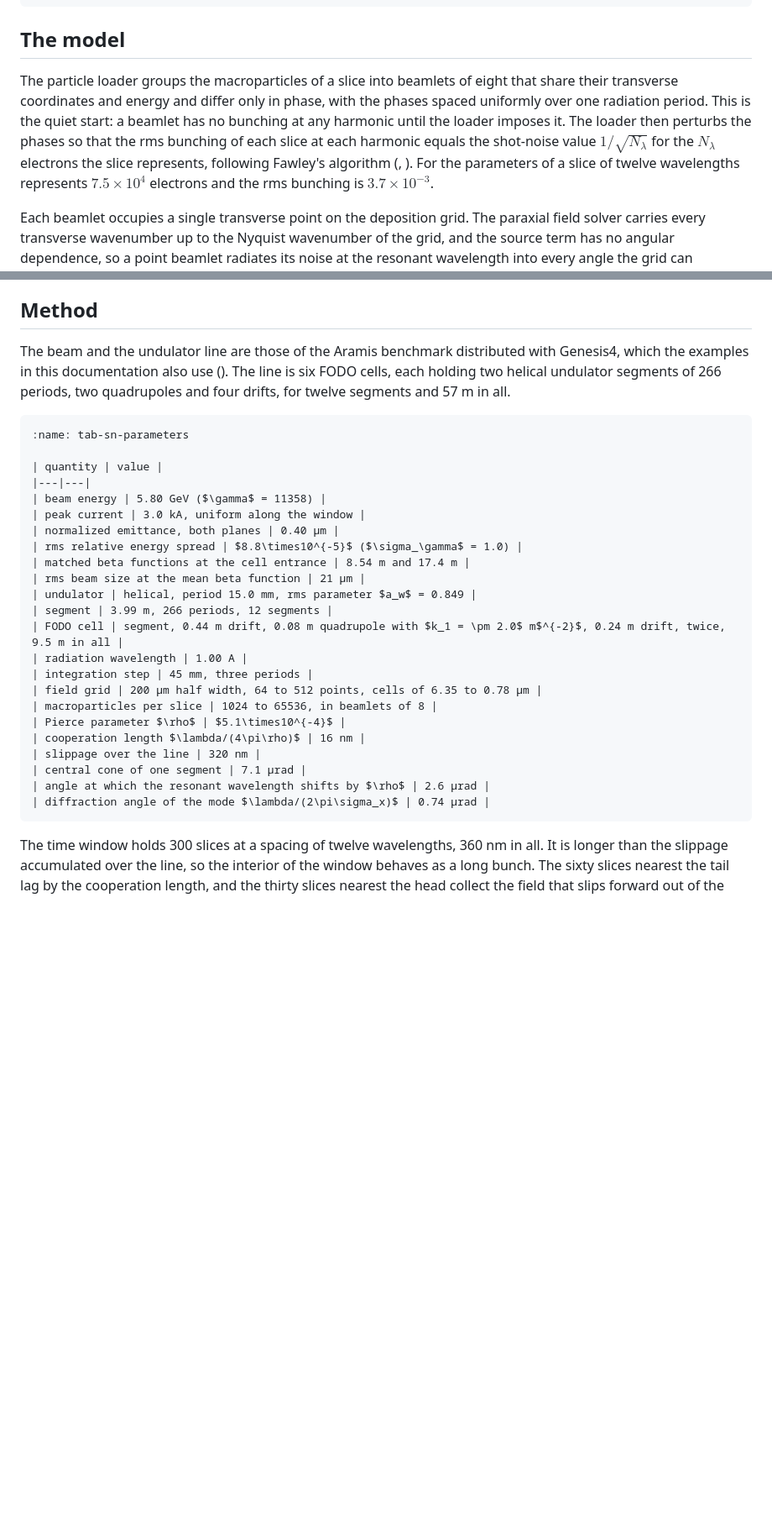
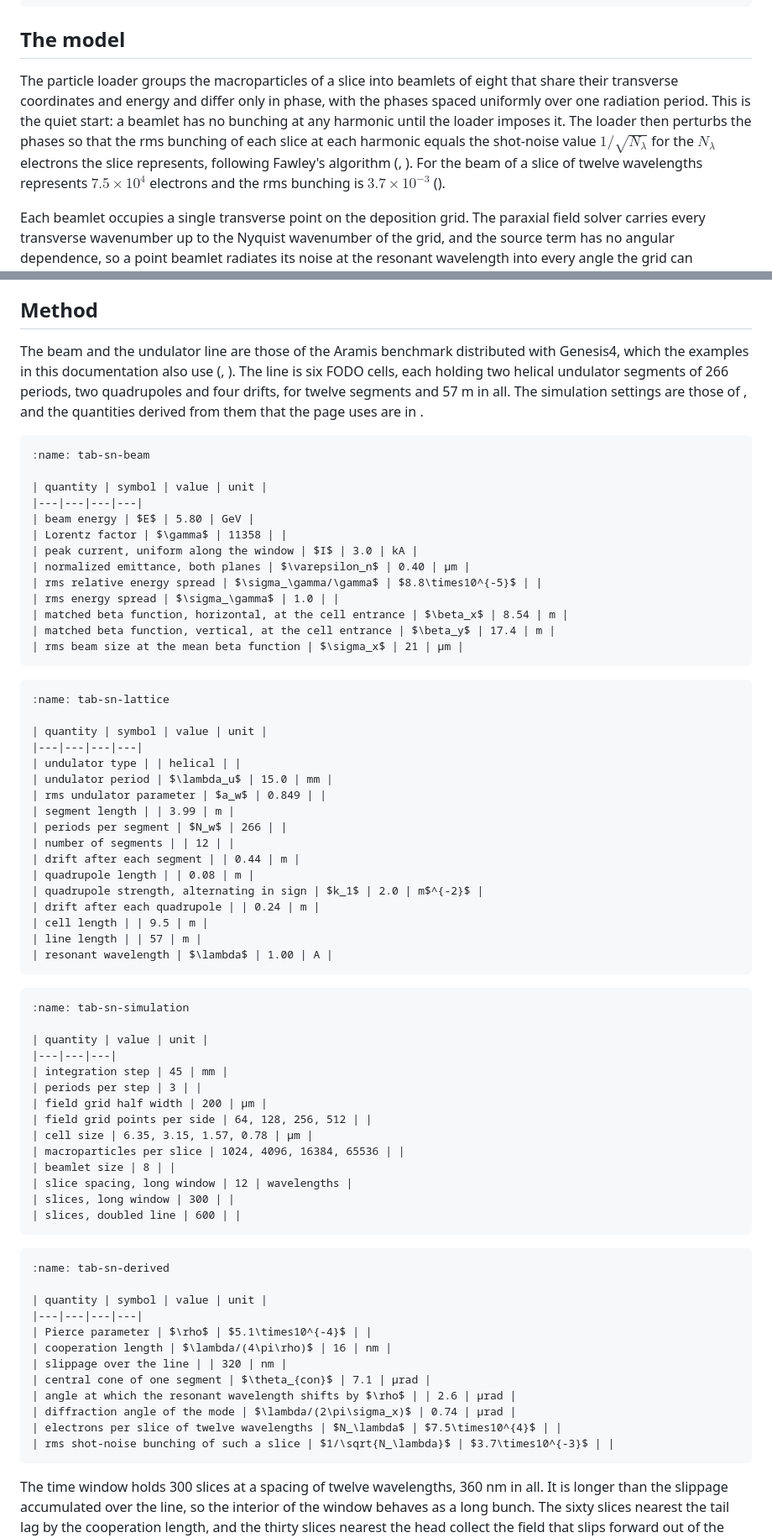
Before and after one commit to ChristopherMayes/lucifer, a Markdown page: lucifer/doc/startup-noise.md, 2 parts joined by grey strips. Shown at 84% size. Rendered like a GitHub page; blank space fills up the shorter version.

Commit message:
lucifer: startup-noise parameter table split by subject, one quantity per row
The one table becomes four: the electron beam, the undulator line, the
simulation settings and the derived quantities, each row one quantity with
its symbol, value and unit in their own columns. The cross-references in the
text point at the table that holds the quantity named. No number moved.

Co-Authored-By: Claude Fable 5.1 <noreply@anthropic.com>

````diff
--- a/lucifer/doc/startup-noise.md
+++ b/lucifer/doc/startup-noise.md
@@ -18,7 +18,7 @@ python3 startup_noise.py --exe <lucifer> --genesis <genesis4> --pyrepo <openPMD-
 
 ## The model
 
-The particle loader groups the macroparticles of a slice into beamlets of eight that share their transverse coordinates and energy and differ only in phase, with the phases spaced uniformly over one radiation period. This is the quiet start: a beamlet has no bunching at any harmonic until the loader imposes it. The loader then perturbs the phases so that the rms bunching of each slice at each harmonic equals the shot-noise value $1/\sqrt{N_\lambda}$ for the $N_\lambda$ electrons the slice represents, following Fawley's algorithm ([](references.md#ref-fawley), [](fel-physics.md#sec-noise)). For the parameters of [](#tab-sn-parameters) a slice of twelve wavelengths represents $7.5\times10^{4}$ electrons and the rms bunching is $3.7\times10^{-3}$.
+The particle loader groups the macroparticles of a slice into beamlets of eight that share their transverse coordinates and energy and differ only in phase, with the phases spaced uniformly over one radiation period. This is the quiet start: a beamlet has no bunching at any harmonic until the loader imposes it. The loader then perturbs the phases so that the rms bunching of each slice at each harmonic equals the shot-noise value $1/\sqrt{N_\lambda}$ for the $N_\lambda$ electrons the slice represents, following Fawley's algorithm ([](references.md#ref-fawley), [](fel-physics.md#sec-noise)). For the beam of [](#tab-sn-beam) a slice of twelve wavelengths represents $7.5\times10^{4}$ electrons and the rms bunching is $3.7\times10^{-3}$ ([](#tab-sn-derived)).
 
 Each beamlet occupies a single transverse point on the deposition grid. The paraxial field solver carries every transverse wavenumber up to the Nyquist wavenumber of the grid, and the source term has no angular dependence, so a point beamlet radiates its noise at the resonant wavelength into every angle the grid can represent. A real undulator of $N_w$ periods emits at the resonant wavelength only within the central cone of half angle $\theta_{con} = \sqrt{1+K^2}/(\gamma\sqrt{N_w})$. Emission at an angle $\theta$ is red-shifted by the relative amount $\gamma^2\theta^2/(1+K^2)$, so emission outside the cone is outside the bandwidth $1/N_w$ of the undulator and, at the angles a fine grid represents, far outside the bandwidth $\rho$ of the FEL. The model applies no such cutoff. Spontaneous emission enters the field in no other way. The switch `radiation_fluctuations` acts on the particle energies and never on the field.
 
@@ -26,32 +26,74 @@ Once the beam is bunched, each beamlet radiates coherently with its own bunching
 
 ## Method
 
-The beam and the undulator line are those of the Aramis benchmark distributed with Genesis4, which the examples in this documentation also use ([](#tab-sn-parameters)). The line is six FODO cells, each holding two helical undulator segments of 266 periods, two quadrupoles and four drifts, for twelve segments and 57 m in all.
+The beam and the undulator line are those of the Aramis benchmark distributed with Genesis4, which the examples in this documentation also use ([](#tab-sn-beam), [](#tab-sn-lattice)). The line is six FODO cells, each holding two helical undulator segments of 266 periods, two quadrupoles and four drifts, for twelve segments and 57 m in all. The simulation settings are those of [](#tab-sn-simulation), and the quantities derived from them that the page uses are in [](#tab-sn-derived).
 
-```{table} Beam, undulator and simulation parameters. The beam is matched to the periodic focusing of the cell.
-:name: tab-sn-parameters
+```{table} Electron beam parameters. The beam is matched to the periodic focusing of the cell.
+:name: tab-sn-beam
 
-| quantity | value |
-|---|---|
-| beam energy | 5.80 GeV ($\gamma$ = 11358) |
-| peak current | 3.0 kA, uniform along the window |
-| normalized emittance, both planes | 0.40 µm |
-| rms relative energy spread | $8.8\times10^{-5}$ ($\sigma_\gamma$ = 1.0) |
-| matched beta functions at the cell entrance | 8.54 m and 17.4 m |
-| rms beam size at the mean beta function | 21 µm |
-| undulator | helical, period 15.0 mm, rms parameter $a_w$ = 0.849 |
-| segment | 3.99 m, 266 periods, 12 segments |
-| FODO cell | segment, 0.44 m drift, 0.08 m quadrupole with $k_1 = \pm 2.0$ m$^{-2}$, 0.24 m drift, twice, 9.5 m in all |
-| radiation wavelength | 1.00 A |
-| integration step | 45 mm, three periods |
-| field grid | 200 µm half width, 64 to 512 points, cells of 6.35 to 0.78 µm |
-| macroparticles per slice | 1024 to 65536, in beamlets of 8 |
-| Pierce parameter $\rho$ | $5.1\times10^{-4}$ |
-| cooperation length $\lambda/(4\pi\rho)$ | 16 nm |
-| slippage over the line | 320 nm |
-| central cone of one segment | 7.1 µrad |
-| angle at which the resonant wavelength shifts by $\rho$ | 2.6 µrad |
-| diffraction angle of the mode $\lambda/(2\pi\sigma_x)$ | 0.74 µrad |
+| quantity | symbol | value | unit |
+|---|---|---|---|
+| beam energy | $E$ | 5.80 | GeV |
+| Lorentz factor | $\gamma$ | 11358 | |
+| peak current, uniform along the window | $I$ | 3.0 | kA |
+| normalized emittance, both planes | $\varepsilon_n$ | 0.40 | µm |
+| rms relative energy spread | $\sigma_\gamma/\gamma$ | $8.8\times10^{-5}$ | |
+| rms energy spread | $\sigma_\gamma$ | 1.0 | |
+| matched beta function, horizontal, at the cell entrance | $\beta_x$ | 8.54 | m |
+| matched beta function, vertical, at the cell entrance | $\beta_y$ | 17.4 | m |
+| rms beam size at the mean beta function | $\sigma_x$ | 21 | µm |
+```
+
+```{table} Undulator line. Each FODO cell holds two undulator segments with a drift, a quadrupole and a drift after each.
+:name: tab-sn-lattice
+
+| quantity | symbol | value | unit |
+|---|---|---|---|
+| undulator type | | helical | |
+| undulator period | $\lambda_u$ | 15.0 | mm |
+| rms undulator parameter | $a_w$ | 0.849 | |
+| segment length | | 3.99 | m |
+| periods per segment | $N_w$ | 266 | |
+| number of segments | | 12 | |
+| drift after each segment | | 0.44 | m |
+| quadrupole length | | 0.08 | m |
+| quadrupole strength, alternating in sign | $k_1$ | 2.0 | m$^{-2}$ |
+| drift after each quadrupole | | 0.24 | m |
+| cell length | | 9.5 | m |
+| line length | | 57 | m |
+| resonant wavelength | $\lambda$ | 1.00 | A |
+```
+
+```{table} Simulation settings.
+:name: tab-sn-simulation
+
+| quantity | value | unit |
+|---|---|---|
+| integration step | 45 | mm |
+| periods per step | 3 | |
+| field grid half width | 200 | µm |
+| field grid points per side | 64, 128, 256, 512 | |
+| cell size | 6.35, 3.15, 1.57, 0.78 | µm |
+| macroparticles per slice | 1024, 4096, 16384, 65536 | |
+| beamlet size | 8 | |
+| slice spacing, long window | 12 | wavelengths |
+| slices, long window | 300 | |
+| slices, doubled line | 600 | |
+```
+
+```{table} Derived quantities.
+:name: tab-sn-derived
+
+| quantity | symbol | value | unit |
+|---|---|---|---|
+| Pierce parameter | $\rho$ | $5.1\times10^{-4}$ | |
+| cooperation length | $\lambda/(4\pi\rho)$ | 16 | nm |
+| slippage over the line | | 320 | nm |
+| central cone of one segment | $\theta_{con}$ | 7.1 | µrad |
+| angle at which the resonant wavelength shifts by $\rho$ | | 2.6 | µrad |
+| diffraction angle of the mode | $\lambda/(2\pi\sigma_x)$ | 0.74 | µrad |
+| electrons per slice of twelve wavelengths | $N_\lambda$ | $7.5\times10^{4}$ | |
+| rms shot-noise bunching of such a slice | $1/\sqrt{N_\lambda}$ | $3.7\times10^{-3}$ | |
 ```
 
 The time window holds 300 slices at a spacing of twelve wavelengths, 360 nm in all. It is longer than the slippage accumulated over the line, so the interior of the window behaves as a long bunch. The sixty slices nearest the tail lag by the cooperation length, and the thirty slices nearest the head collect the field that slips forward out of the interior ([](#fig-sn-profile)). Every power quoted on this page is therefore the mean over slices 80 to 230 of the per-slice power.
````
Also changed, not shown: other parts of lucifer/doc/startup-noise.md (+2 -2 lines).
